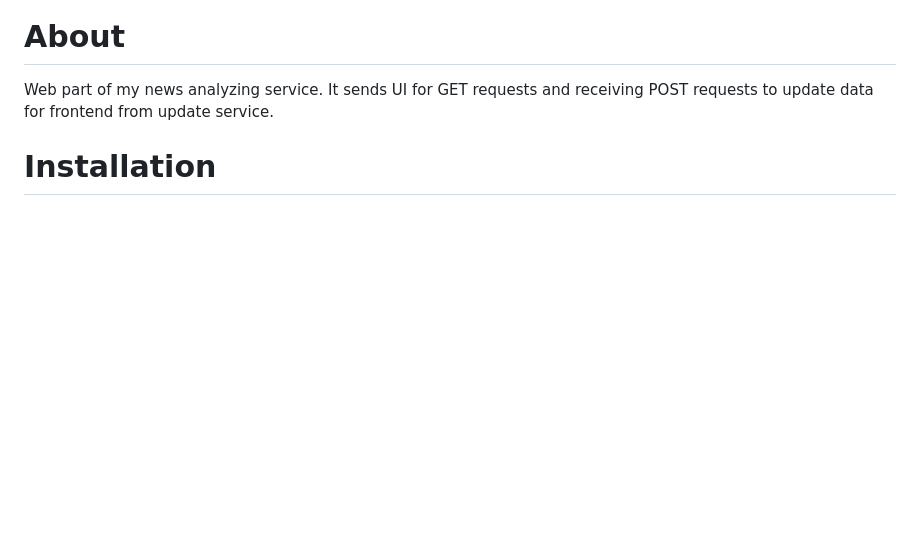
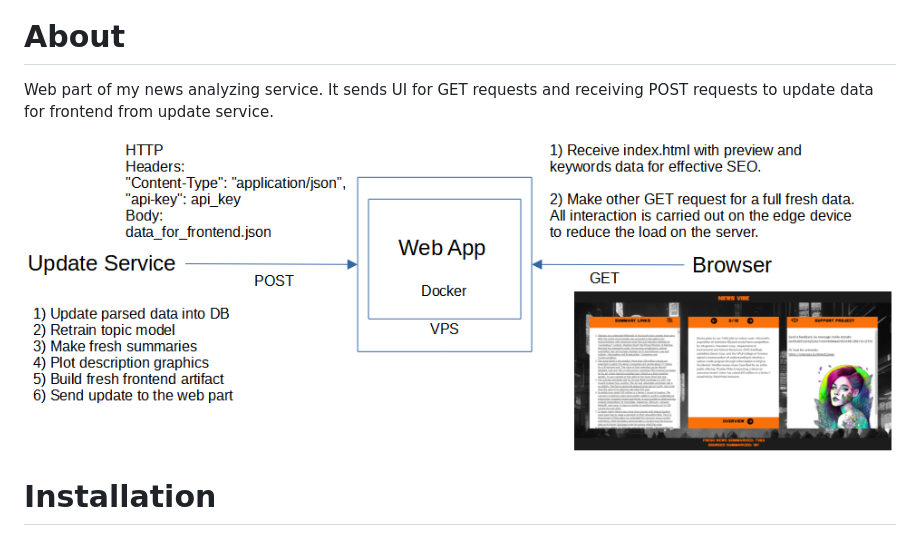
Before and after one commit to CameleoGrey/newsvibe_web_app_public_version, a Markdown page: README.md, the part around the change. Drawn GitHub-style; pictures changed too: newsvibe_architecture.png (added); blank space fills up the shorter version.

Commit message:
v1.0 updated README

```diff
--- a/README.md
+++ b/README.md
@@ -7,6 +7,8 @@
 
 Web part of my news analyzing service. It sends UI for GET requests and receiving POST requests to update data for frontend from update service.
 
+![](newsvibe_architecture.png)
+
 # Installation
 
 Generate API key by ./scripts/make_api_key.py and place it into ./data/valid_api_keys.txt and copy this file to newsvibe_update_service_public_version/data/production/.
```
